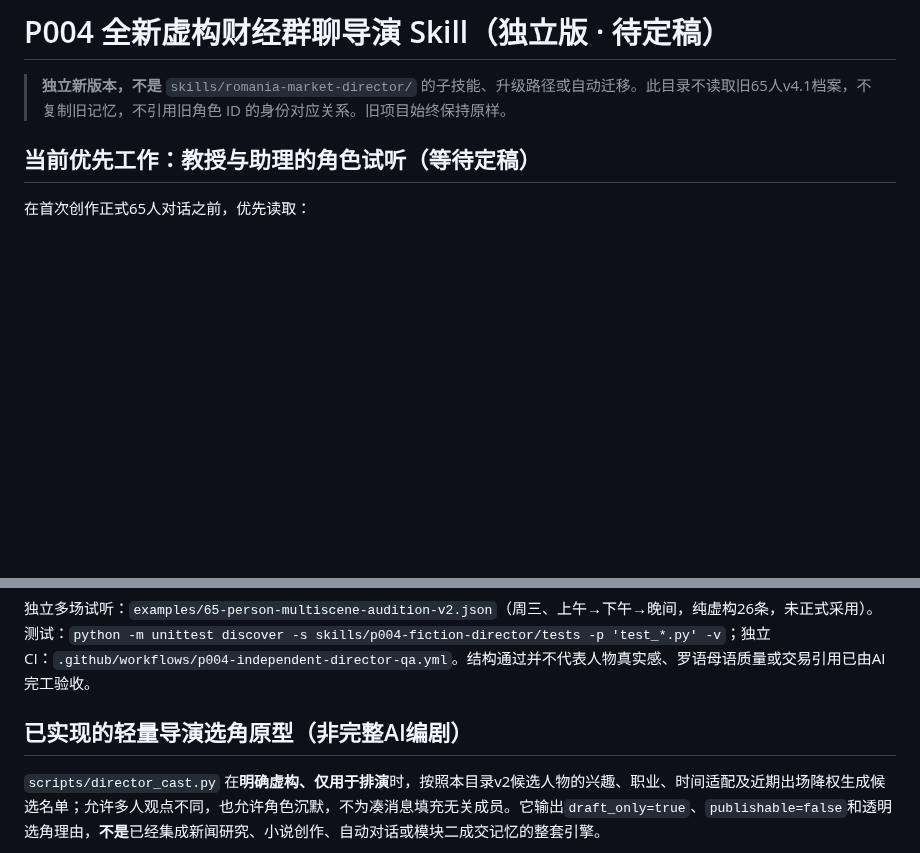
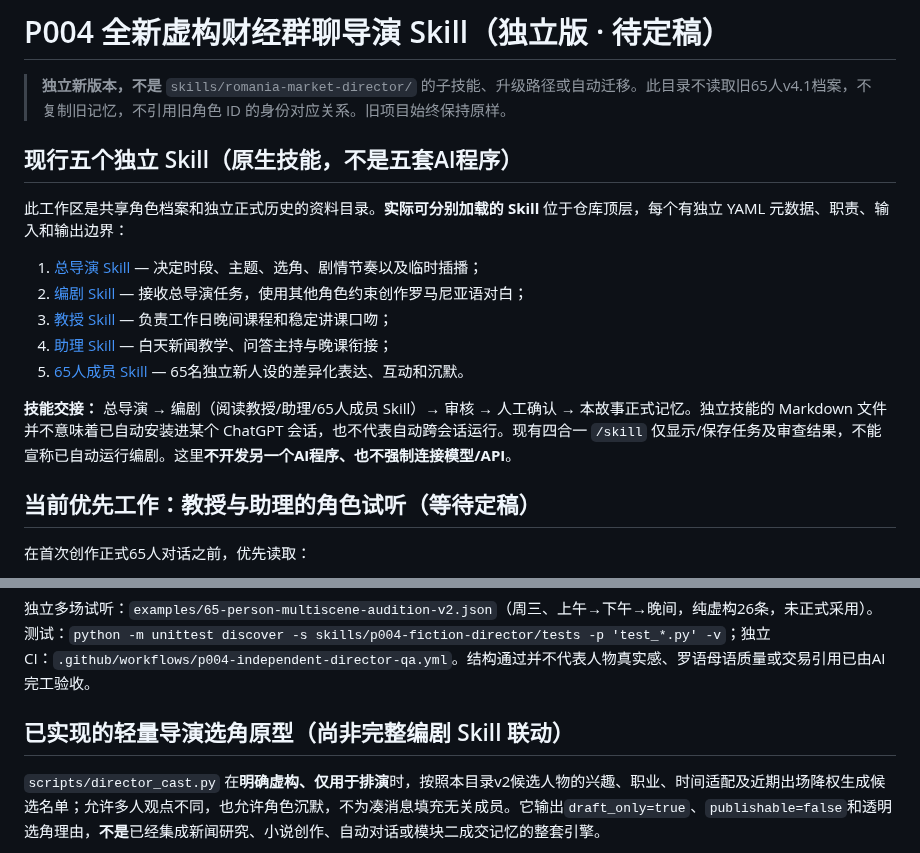
Before and after one commit to dalulu05168/-Skill, a Markdown page: skills/p004-fiction-director/SKILL.md, 2 parts joined by grey strips. GitHub-like rendering; blank space fills up the shorter version.

Commit message:
docs(P004): declare exactly five first-class Skills and no separate AI-program architecture

```diff
--- a/skills/p004-fiction-director/SKILL.md
+++ b/skills/p004-fiction-director/SKILL.md
@@ -5,6 +5,18 @@ description: 65名独立角色的罗马尼亚财经教育虚构群聊小说总
 # P004 全新虚构财经群聊导演 Skill（独立版 · 待定稿）
 
 > **独立新版本，不是** `skills/romania-market-director/` 的子技能、升级路径或自动迁移。此目录不读取旧65人v4.1档案，不复制旧记忆，不引用旧角色 ID 的身份对应关系。旧项目始终保持原样。
+
+## 现行五个独立 Skill（原生技能，不是五套AI程序）
+
+此工作区是共享角色档案和独立正式历史的资料目录。**实际可分别加载的 Skill** 位于仓库顶层，每个有独立 YAML 元数据、职责、输入和输出边界：
+
+1. [总导演 Skill](../p004-director/SKILL.md) — 决定时段、主题、选角、剧情节奏以及临时插播；
+2. [编剧 Skill](../p004-writer/SKILL.md) — 接收总导演任务，使用其他角色约束创作罗马尼亚语对白；
+3. [教授 Skill](../p004-professor/SKILL.md) — 负责工作日晚间课程和稳定讲课口吻；
+4. [助理 Skill](../p004-assistant/SKILL.md) — 白天新闻教学、问答主持与晚课衔接；
+5. [65人成员 Skill](../p004-members/SKILL.md) — 65名独立新人设的差异化表达、互动和沉默。
+
+**技能交接：** 总导演 → 编剧（阅读教授/助理/65人成员 Skill）→ 审核 → 人工确认 → 本故事正式记忆。独立技能的 Markdown 文件并不意味着已自动安装进某个 ChatGPT 会话，也不代表自动跨会话运行。现有四合一 `/skill` 仅显示/保存任务及审查结果，不能宣称已自动运行编剧。这里**不开发另一个AI程序、也不强制连接模型/API**。
 
 ## 当前优先工作：教授与助理的角色试听（等待定稿）
 
@@ -72,7 +84,7 @@ description: 65名独立角色的罗马尼亚财经教育虚构群聊小说总
 
 独立多场试听：`examples/65-person-multiscene-audition-v2.json`（周三、上午→下午→晚间，纯虚构26条，未正式采用）。测试：`python -m unittest discover -s skills/p004-fiction-director/tests -p 'test_*.py' -v`；独立CI：`.github/workflows/p004-independent-director-qa.yml`。结构通过并不代表人物真实感、罗语母语质量或交易引用已由AI完工验收。
 
-## 已实现的轻量导演选角原型（非完整AI编剧）
+## 已实现的轻量导演选角原型（尚非完整编剧 Skill 联动）
 `scripts/director_cast.py` 在**明确虚构、仅用于排演**时，按照本目录v2候选人物的兴趣、职业、时间适配及近期出场降权生成候选名单；允许多人观点不同，也允许角色沉默，不为凑消息填充无关成员。它输出`draft_only=true`、`publishable=false`和透明选角理由，**不是**已经集成新闻研究、小说创作、自动对话或模块二成交记忆的整套引擎。
 
 运行输入模板：`examples/cast-request-energy.json`；测试：`tests/test_director_cast.py`；独立GitHub Actions会与已有结构/记忆测试一起执行。正式人物库仍为空，**严禁把候选名单当作正式人物或将试写场景当作真实记忆**。
```
